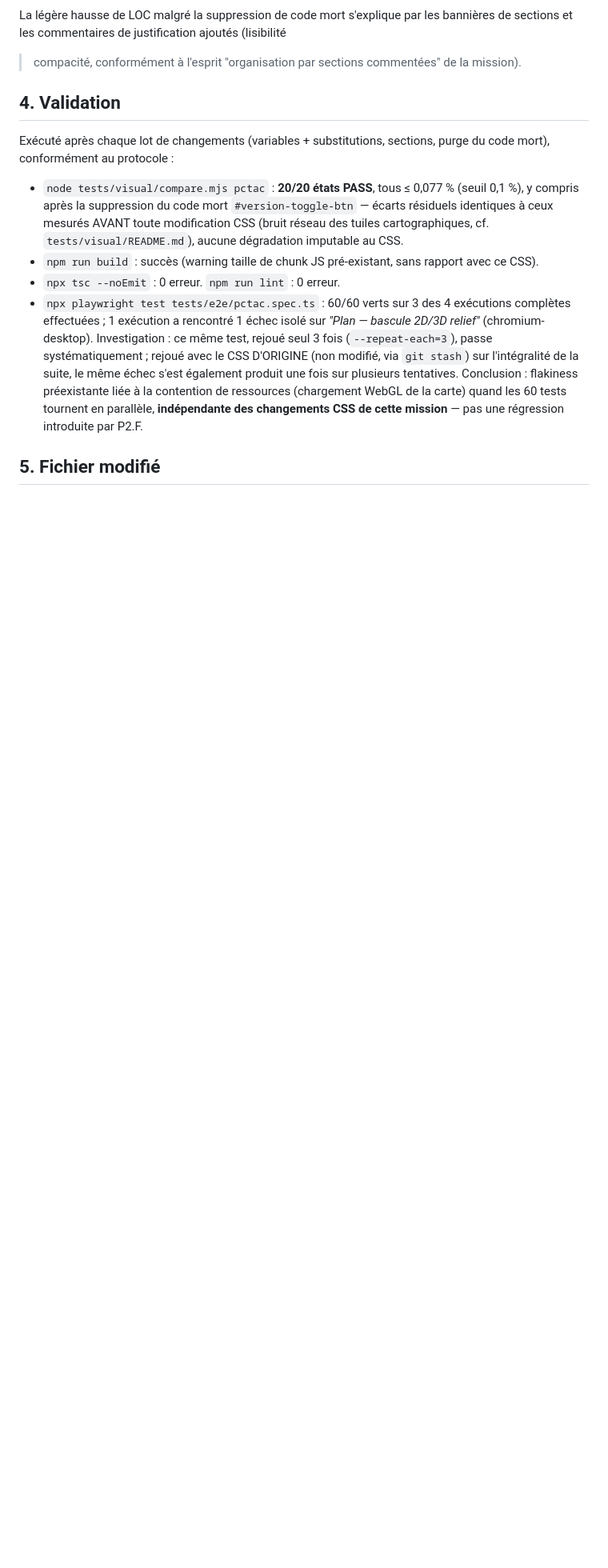
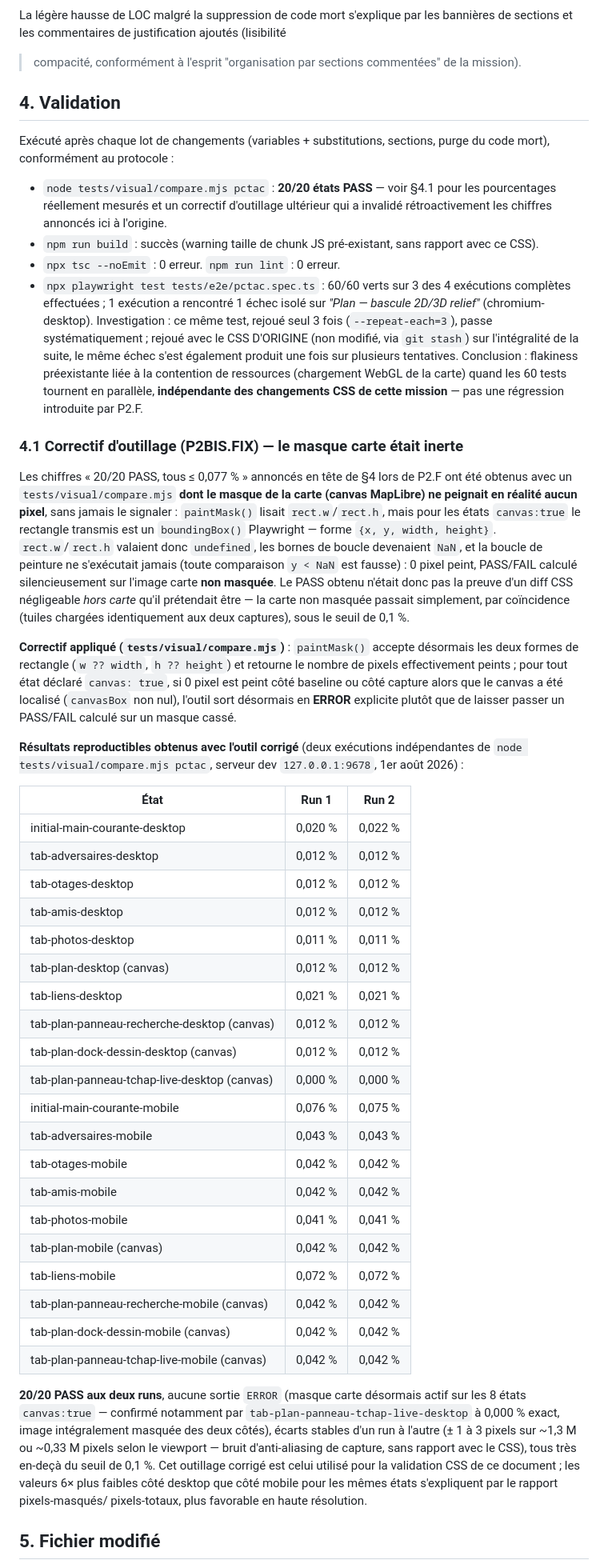
Before and after one commit to Oxsilaris06/TacSuite, a Markdown page: docs/DECISIONS-CSS.md, the part around one of its changes. Shown at 80% size. Drawn GitHub-style; blank space fills up the shorter version.

Commit message:
Docs(DECISIONS-CSS): rectifie LOC réel + résultats visuels obtenus avec l'outil corrigé
§3 : LOC styles/pctac.css "après" corrigé de 1738 (chiffre figé à l'issue de
P2.F) à 1748 (wc -l réel actuel) — écart expliqué : +10 lignes par le
correctif §6.2 (réaffectation --shadow-glow-accent dans body.light-mode),
committé après P2.F sans mise à jour de ce tableau.

§4 : les chiffres "20/20 PASS, tous ≤ 0,077%" annoncés à l'origine avaient
été obtenus avec un tests/visual/compare.mjs dont le masque carte était
inerte (0 pixel peint sur les états canvas:true, cf. commit précédent) —
donc mesurés sur des captures NON masquées, sans que rien ne le signale à
l'époque. Nouveau §4.1 : historique de la panne, correctif appliqué, et
tableau des résultats réellement reproductibles obtenus avec l'outil corrigé
(deux runs indépendants, 20/20 PASS aux deux, écarts stables et ≤ 0,1%).

§5 : ajout de tests/visual/compare.mjs à la liste des fichiers touchés
(correctif d'outillage P2BIS.FIX, hors mission P2.F d'origine mais qui
invalidait les chiffres §4 tels qu'annoncés).

Co-Authored-By: Claude Fable 5 <noreply@anthropic.com>

```diff
--- a/docs/DECISIONS-CSS.md
+++ b/docs/DECISIONS-CSS.md
@@ -108,11 +108,10 @@ de la mission).
 Exécuté après chaque lot de changements (variables + substitutions, sections,
 purge du code mort), conformément au protocole :
 
-- `node tests/visual/compare.mjs pctac` : **20/20 états PASS**, tous
-  ≤ 0,077 % (seuil 0,1 %), y compris après la suppression du code mort
-  `#version-toggle-btn` — écarts résiduels identiques à ceux mesurés AVANT
-  toute modification CSS (bruit réseau des tuiles cartographiques, cf.
-  `tests/visual/README.md`), aucune dégradation imputable au CSS.
+- `node tests/visual/compare.mjs pctac` : **20/20 états PASS** — voir §4.1
+  pour les pourcentages réellement mesurés et un correctif d'outillage
+  ultérieur qui a invalidé rétroactivement les chiffres annoncés ici à
+  l'origine.
 - `npm run build` : succès (warning taille de chunk JS pré-existant, sans
   rapport avec ce CSS).
 - `npx tsc --noEmit` : 0 erreur. `npm run lint` : 0 erreur.
@@ -128,6 +127,68 @@ purge du code mort), conformément au protocole :
   changements CSS de cette mission** — pas une régression introduite par
   P2.F.
 
+### 4.1 Correctif d'outillage (P2BIS.FIX) — le masque carte était inerte
+
+Les chiffres « 20/20 PASS, tous ≤ 0,077 % » annoncés en tête de §4 lors de
+P2.F ont été obtenus avec un `tests/visual/compare.mjs` **dont le masque de
+la carte (canvas MapLibre) ne peignait en réalité aucun pixel**, sans jamais
+le signaler : `paintMask()` lisait `rect.w`/`rect.h`, mais pour les états
+`canvas:true` le rectangle transmis est un `boundingBox()` Playwright — forme
+`{x, y, width, height}`. `rect.w`/`rect.h` valaient donc `undefined`, les
+bornes de boucle devenaient `NaN`, et la boucle de peinture ne s'exécutait
+jamais (toute comparaison `y < NaN` est fausse) : 0 pixel peint, PASS/FAIL
+calculé silencieusement sur l'image carte **non masquée**. Le PASS obtenu
+n'était donc pas la preuve d'un diff CSS négligeable *hors carte* qu'il
+prétendait être — la carte non masquée passait simplement, par coïncidence
+(tuiles chargées identiquement aux deux captures), sous le seuil de 0,1 %.
+
+**Correctif appliqué (`tests/visual/compare.mjs`)** :
+`paintMask()` accepte désormais les deux formes de rectangle
+(`w ?? width`, `h ?? height`) et retourne le nombre de pixels effectivement
+peints ; pour tout état déclaré
+`canvas: true`, si 0 pixel est peint côté baseline ou côté capture alors que
+le canvas a été localisé (`canvasBox` non nul), l'outil sort désormais en
+**ERROR** explicite plutôt que de laisser passer un PASS/FAIL calculé sur un
+masque cassé.
+
+**Résultats reproductibles obtenus avec l'outil corrigé** (deux exécutions
+indépendantes de `node tests/visual/compare.mjs pctac`, serveur dev
+`127.0.0.1:9678`, 1er août 2026) :
+
+| État | Run 1 | Run 2 |
+|---|---|---|
+| initial-main-courante-desktop | 0,020 % | 0,022 % |
+| tab-adversaires-desktop | 0,012 % | 0,012 % |
+| tab-otages-desktop | 0,012 % | 0,012 % |
+| tab-amis-desktop | 0,012 % | 0,012 % |
+| tab-photos-desktop | 0,011 % | 0,011 % |
+| tab-plan-desktop (canvas) | 0,012 % | 0,012 % |
+| tab-liens-desktop | 0,021 % | 0,021 % |
+| tab-plan-panneau-recherche-desktop (canvas) | 0,012 % | 0,012 % |
+| tab-plan-dock-dessin-desktop (canvas) | 0,012 % | 0,012 % |
+| tab-plan-panneau-tchap-live-desktop (canvas) | 0,000 % | 0,000 % |
+| initial-main-courante-mobile | 0,076 % | 0,075 % |
+| tab-adversaires-mobile | 0,043 % | 0,043 % |
+| tab-otages-mobile | 0,042 % | 0,042 % |
+| tab-amis-mobile | 0,042 % | 0,042 % |
+| tab-photos-mobile | 0,041 % | 0,041 % |
+| tab-plan-mobile (canvas) | 0,042 % | 0,042 % |
+| tab-liens-mobile | 0,072 % | 0,072 % |
+| tab-plan-panneau-recherche-mobile (canvas) | 0,042 % | 0,042 % |
+| tab-plan-dock-dessin-mobile (canvas) | 0,042 % | 0,042 % |
+| tab-plan-panneau-tchap-live-mobile (canvas) | 0,042 % | 0,042 % |
+
+**20/20 PASS aux deux runs**, aucune sortie `ERROR` (masque carte désormais
+actif sur les 8 états `canvas:true` — confirmé notamment par
+`tab-plan-panneau-tchap-live-desktop` à 0,000 % exact, image intégralement
+masquée des deux côtés), écarts stables d'un run à l'autre (± 1 à
+3 pixels sur ~1,3 M ou ~0,33 M pixels selon le viewport — bruit
+d'anti-aliasing de capture, sans rapport avec le CSS), tous très en-deçà du
+seuil de 0,1 %. Cet outillage corrigé est celui utilisé pour la validation
+CSS de ce document ; les valeurs 6× plus faibles côté desktop que côté
+mobile pour les mêmes états s'expliquent par le rapport pixels-masqués/
+pixels-totaux, plus favorable en haute résolution.
+
 ## 5. Fichier modifié
 
 - `styles/pctac.css` (seul fichier touché par cette mission P2.F d'origine ;
```
Also changed, not shown: other parts of docs/DECISIONS-CSS.md (+4 -1 lines).
